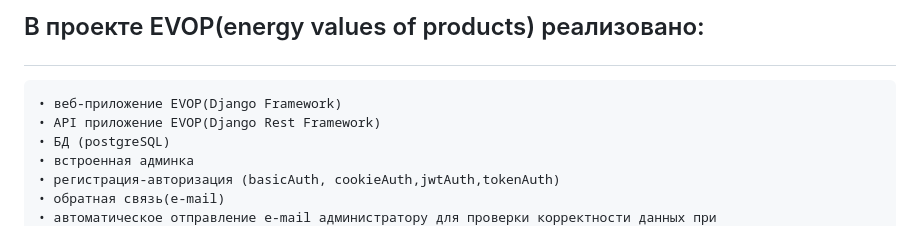
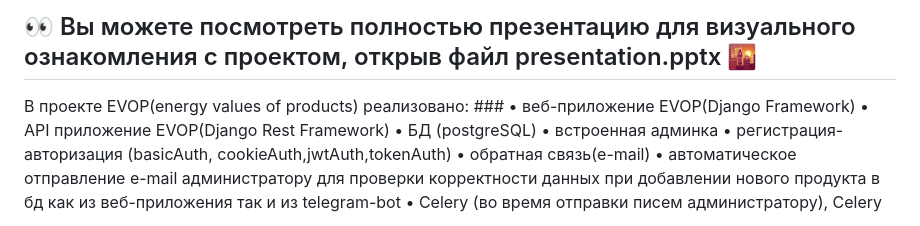
Before and after one commit to DmitryMarhalik/Py88_diplom_marhalik__energy_values, a Markdown page: README.md, the part around one of its changes. Drawn GitHub-style.

Commit message:
add images in readme.md

```diff
--- a/README.md
+++ b/README.md
@@ -4,5 +7,6 @@
 
-## <p style="color: #2aabd2"> В проекте EVOP(energy values of products) реализовано:
+## 👀 Вы можете посмотреть полностью презентацию для визуального ознакомления с проектом, открыв файл presentation.pptx 🌇
+<p style="color: #2aabd2"> В проекте EVOP(energy values of products) реализовано: ###
     • веб-приложение EVOP(Django Framework)
     • API приложение EVOP(Django Rest Framework)
     • БД (postgreSQL)
```
Also changed, not shown: other parts of README.md (+4 -1 lines).
